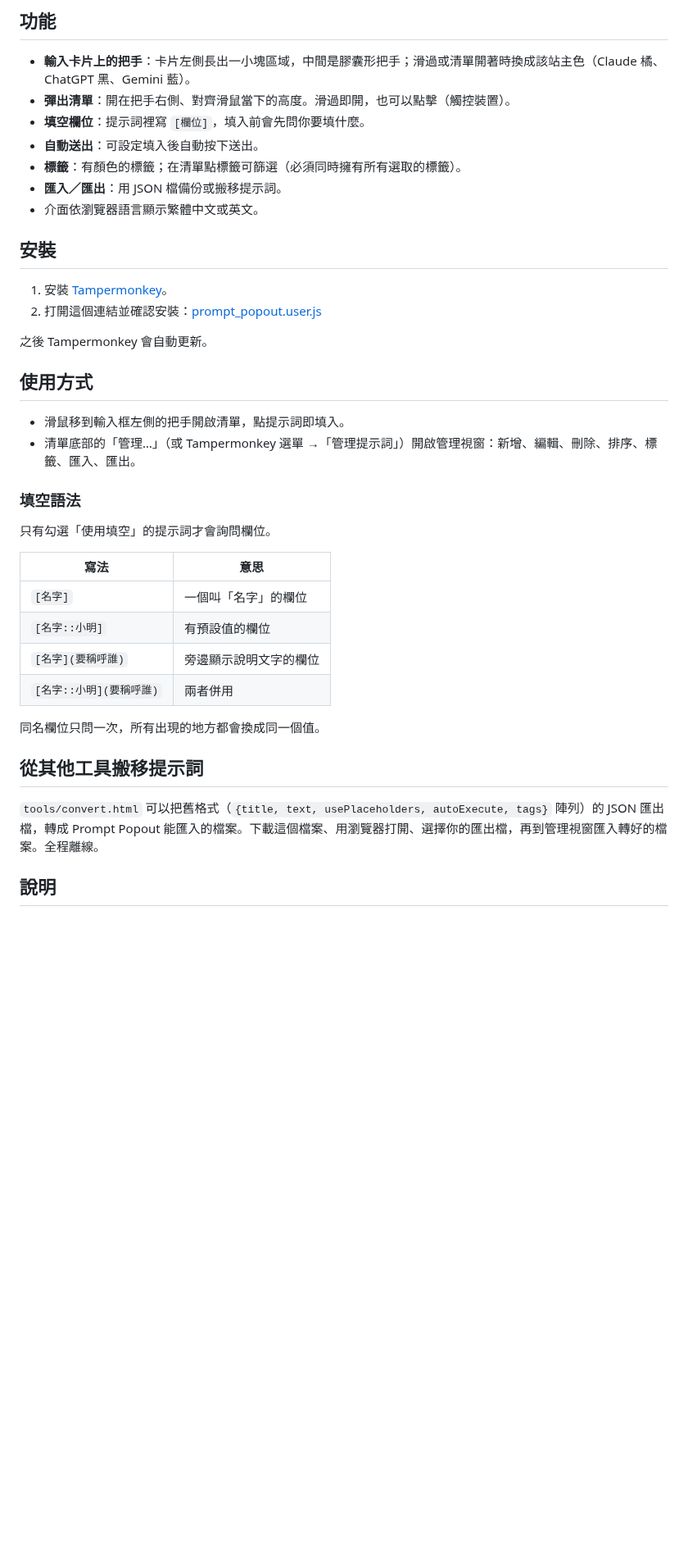
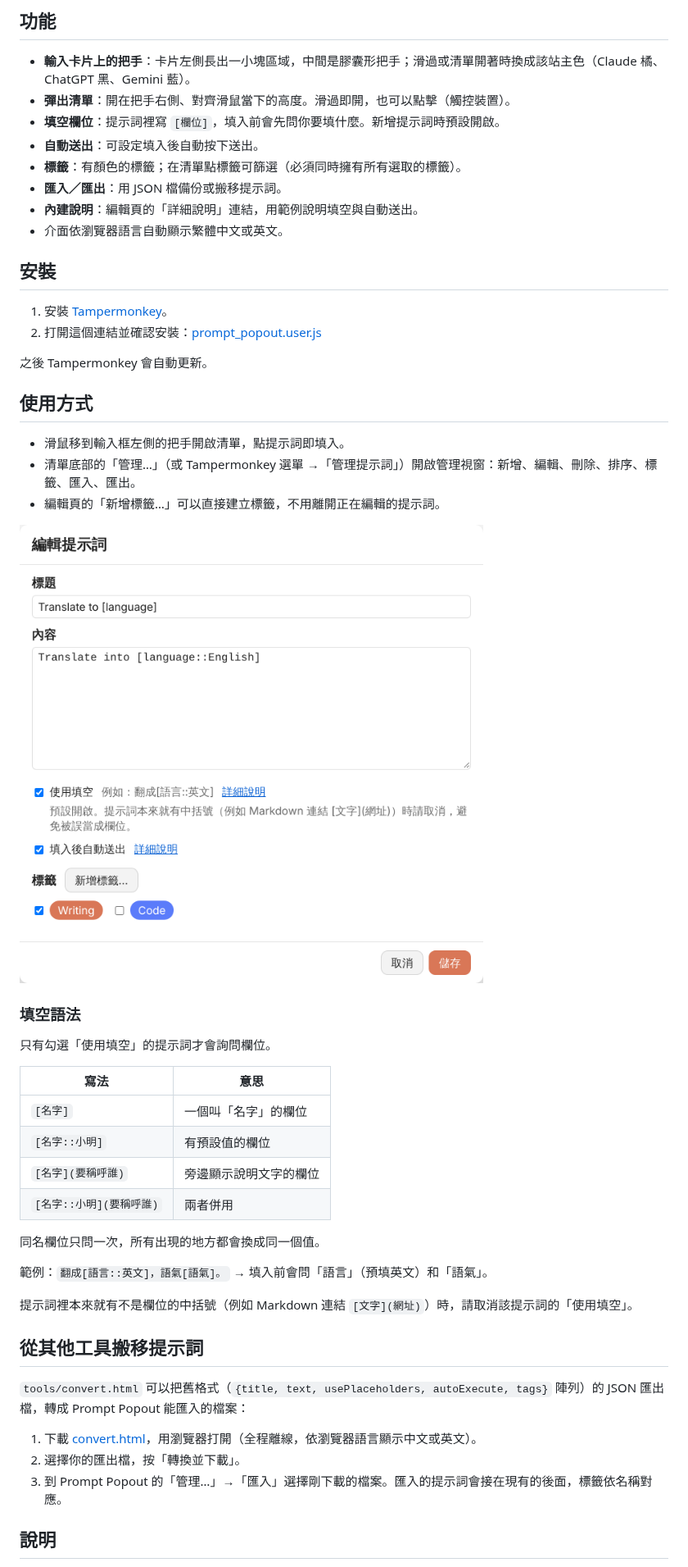
Before and after one commit to bgtsai/prompt-popout, a Markdown page: README.zh-TW.md, the part around the change. Shown at 82% size. Rendered like a GitHub page; pictures changed too: docs/img/editor.zh-TW.png (added); blank space fills up the shorter version.

```diff
--- a/README.zh-TW.md
+++ b/README.zh-TW.md
@@ -10,11 +10,12 @@
 
 - **輸入卡片上的把手**：卡片左側長出一小塊區域，中間是膠囊形把手；滑過或清單開著時換成該站主色（Claude 橘、ChatGPT 黑、Gemini 藍）。
 - **彈出清單**：開在把手右側、對齊滑鼠當下的高度。滑過即開，也可以點擊（觸控裝置）。
-- **填空欄位**：提示詞裡寫 `[欄位]`，填入前會先問你要填什麼。
+- **填空欄位**：提示詞裡寫 `[欄位]`，填入前會先問你要填什麼。新增提示詞時預設開啟。
 - **自動送出**：可設定填入後自動按下送出。
 - **標籤**：有顏色的標籤；在清單點標籤可篩選（必須同時擁有所有選取的標籤）。
 - **匯入／匯出**：用 JSON 檔備份或搬移提示詞。
-- 介面依瀏覽器語言顯示繁體中文或英文。
+- **內建說明**：編輯頁的「詳細說明」連結，用範例說明填空與自動送出。
+- 介面依瀏覽器語言自動顯示繁體中文或英文。
 
 ## 安裝
 
@@ -27,6 +28,9 @@
 
 - 滑鼠移到輸入框左側的把手開啟清單，點提示詞即填入。
 - 清單底部的「管理…」（或 Tampermonkey 選單 →「管理提示詞」）開啟管理視窗：新增、編輯、刪除、排序、標籤、匯入、匯出。
+- 編輯頁的「新增標籤…」可以直接建立標籤，不用離開正在編輯的提示詞。
+
+![編輯提示詞](docs/img/editor.zh-TW.png)
 
 ### 填空語法
 
@@ -41,9 +45,17 @@
 
 同名欄位只問一次，所有出現的地方都會換成同一個值。
 
+範例：`翻成[語言::英文]，語氣[語氣]。` → 填入前會問「語言」（預填英文）和「語氣」。
+
+提示詞裡本來就有不是欄位的中括號（例如 Markdown 連結 `[文字](網址)`）時，請取消該提示詞的「使用填空」。
+
 ## 從其他工具搬移提示詞
 
-`tools/convert.html` 可以把舊格式（`{title, text, usePlaceholders, autoExecute, tags}` 陣列）的 JSON 匯出檔，轉成 Prompt Popout 能匯入的檔案。下載這個檔案、用瀏覽器打開、選擇你的匯出檔，再到管理視窗匯入轉好的檔案。全程離線。
+`tools/convert.html` 可以把舊格式（`{title, text, usePlaceholders, autoExecute, tags}` 陣列）的 JSON 匯出檔，轉成 Prompt Popout 能匯入的檔案：
+
+1. 下載 [convert.html](tools/convert.html)，用瀏覽器打開（全程離線，依瀏覽器語言顯示中文或英文）。
+2. 選擇你的匯出檔，按「轉換並下載」。
+3. 到 Prompt Popout 的「管理…」→「匯入」選擇剛下載的檔案。匯入的提示詞會接在現有的後面，標籤依名稱對應。
 
 ## 說明
 
```
Also changed, not shown: CLAUDE.md (+2 -2 lines), README.md (+15 -3 lines), docs/img/editor.en.png (added), 3 other files.
